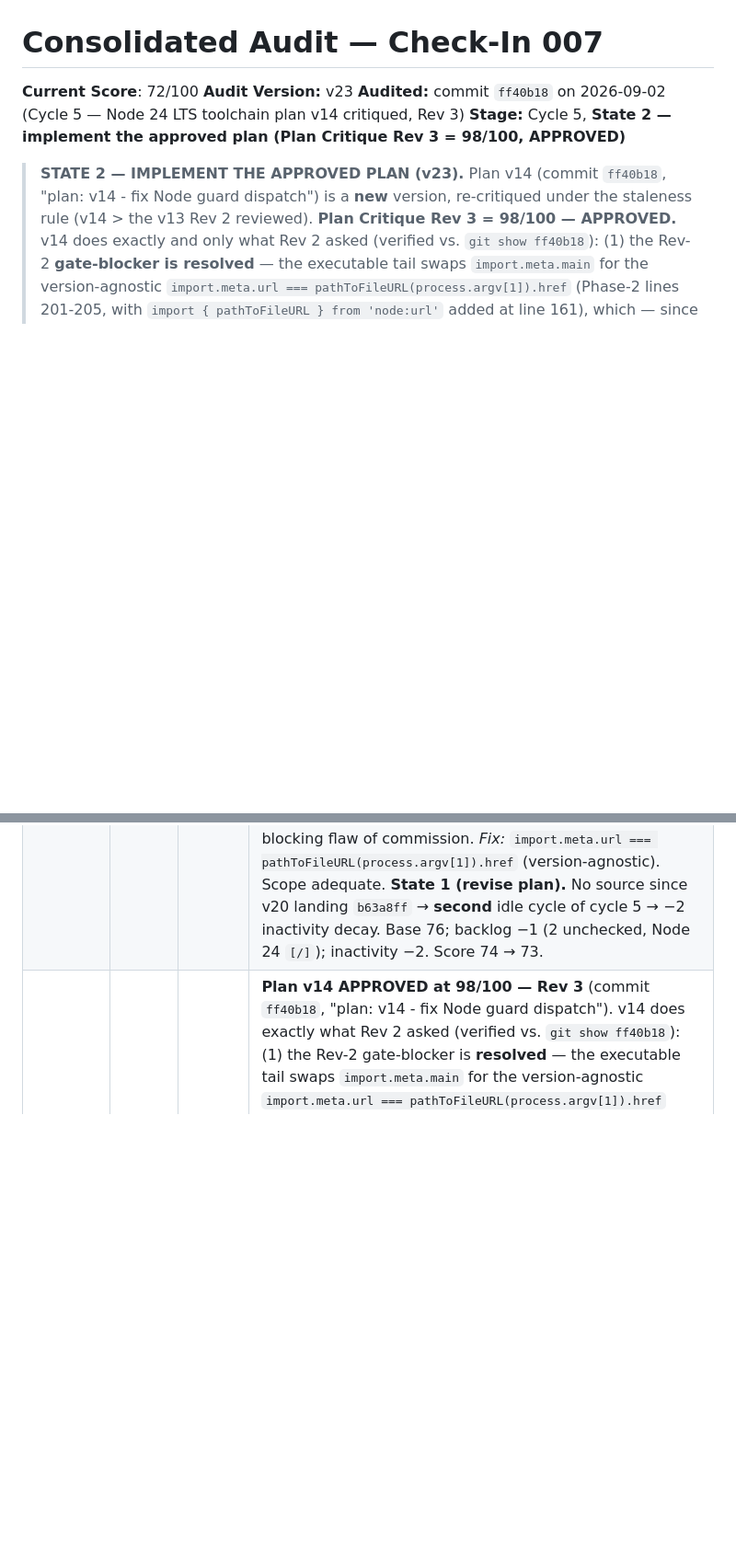
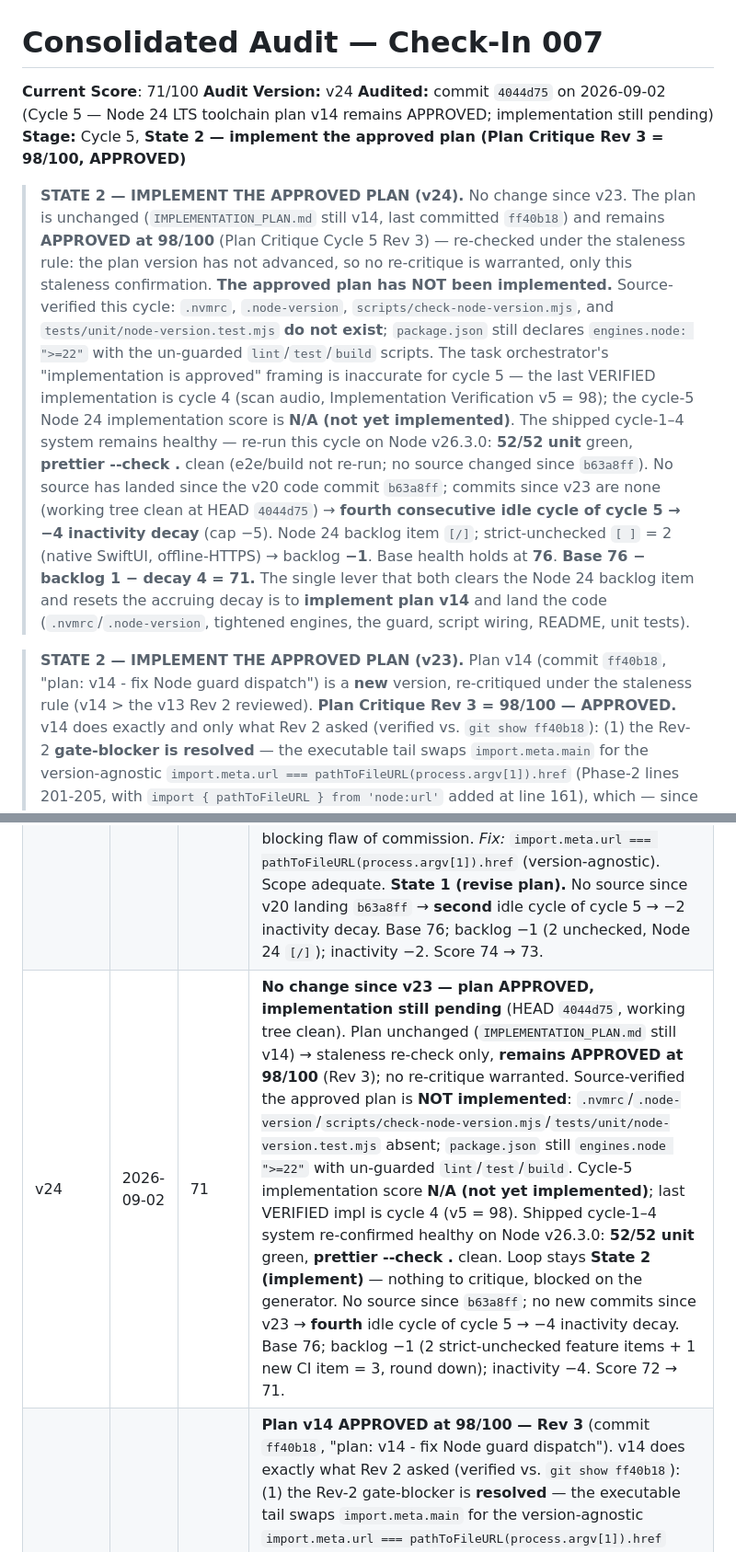
Before and after one commit to daniqan/check-in-007, a Markdown page: CONSOLIDATED_AUDIT.md, 2 parts joined by grey strips. Shown at 92% size. Drawn GitHub-style; blank space fills up the shorter version.

```diff
--- a/CONSOLIDATED_AUDIT.md
+++ b/CONSOLIDATED_AUDIT.md
@@ -1,9 +1,28 @@
 # Consolidated Audit — Check-In 007
 
-**Current Score**: 72/100
-**Audit Version:** v23
-**Audited:** commit `ff40b18` on 2026-09-02 (Cycle 5 — Node 24 LTS toolchain plan v14 critiqued, Rev 3)
+**Current Score**: 71/100
+**Audit Version:** v24
+**Audited:** commit `4044d75` on 2026-09-02 (Cycle 5 — Node 24 LTS toolchain plan v14 remains APPROVED; implementation still pending)
 **Stage:** Cycle 5, **State 2 — implement the approved plan (Plan Critique Rev 3 = 98/100, APPROVED)**
+
+> **STATE 2 — IMPLEMENT THE APPROVED PLAN (v24).** No change since v23. The plan is unchanged
+> (`IMPLEMENTATION_PLAN.md` still v14, last committed `ff40b18`) and remains **APPROVED at 98/100**
+> (Plan Critique Cycle 5 Rev 3) — re-checked under the staleness rule: the plan version has not
+> advanced, so no re-critique is warranted, only this staleness confirmation. **The approved plan has
+> NOT been implemented.** Source-verified this cycle: `.nvmrc`, `.node-version`,
+> `scripts/check-node-version.mjs`, and `tests/unit/node-version.test.mjs` **do not exist**;
+> `package.json` still declares `engines.node: ">=22"` with the un-guarded `lint`/`test`/`build`
+> scripts. The task orchestrator's "implementation is approved" framing is inaccurate for cycle 5 —
+> the last VERIFIED implementation is cycle 4 (scan audio, Implementation Verification v5 = 98); the
+> cycle-5 Node 24 implementation score is **N/A (not yet implemented)**. The shipped cycle-1–4 system
+> remains healthy — re-run this cycle on Node v26.3.0: **52/52 unit** green, **prettier --check .**
+> clean (e2e/build not re-run; no source changed since `b63a8ff`). No source has landed since the v20
+> code commit `b63a8ff`; commits since v23 are none (working tree clean at HEAD `4044d75`) → **fourth
+> consecutive idle cycle of cycle 5 → −4 inactivity decay** (cap −5). Node 24 backlog item `[/]`;
+> strict-unchecked `[ ]` = 2 (native SwiftUI, offline-HTTPS) → backlog **−1**. Base health holds at
+> **76**. **Base 76 − backlog 1 − decay 4 = 71.** The single lever that both clears the Node 24
+> backlog item and resets the accruing decay is to **implement plan v14** and land the code
+> (`.nvmrc`/`.node-version`, tightened engines, the guard, script wiring, README, unit tests).
 
 > **STATE 2 — IMPLEMENT THE APPROVED PLAN (v23).** Plan v14 (commit `ff40b18`, "plan: v14 - fix
 > Node guard dispatch") is a **new** version, re-critiqued under the staleness rule (v14 > the v13
@@ -767,6 +796,7 @@ code lands, each further plan-only cycle re-accrues −1 inactivity decay (cap
 | v15 | 2026-09-02 | 72 | **Multi-device log merge IMPLEMENTED & VERIFIED** (commit `3168a28`, 11 files). **Implementation Verification v4 = 98/100 — VERIFIED**: all four phases + §7 integration + §10 testing COMPLIANT, confirmed by execution — lint clean, **38/38** unit, **10/10** e2e (merge spec asserts literal CSV fixture + axe-green dialog), build 24,660 gzip bytes within budget with artifact order `src_lib_csv`<`src_lib_log_merge`<`src_lib_store` + `parseCsv` alias wired. Two of three plan Path-to-100 nits closed in code (e2e seed-vs-live; stray-object sniff test); one non-blocking nit remains (§9 hard 250 ms benchmark). No regressions. Loop → **State 4 (cycle complete)**. Monitoring 8→9; code landed resets decay −2→0; merge backlog `[/]`→`[x]` (backlog −2, 4 unchecked). Base 74; backlog −2; inactivity −0. Score 69 → 72. |
 | v16 | 2026-09-02 | 72 | **Cycle 4 opened** (commits `3a07fcd` archive, `c6c9151` plan v8). New plan `IMPLEMENTATION_PLAN.md` v8 (optional scan blip audio, gesture-gated) critiqued at **93/100 — NOT APPROVED** (Rev 1): three mechanically-fixable gaps below the gate — (1) availability detection vs. injected `audioContextFactory` internally inconsistent (§8/Phase-2 detect from `globalThis` but the documented seam is the factory → Phase-2/§10 unit tests unauthorable); (2) app→admin audio-settings wiring defined but the `mountAdmin(...)` call never shown updated; (3) `mountAdmin`'s new `audioSettings` param has no default/guard. Scope adequate (one in-progress backlog item; three subsystems correctly deferred; zero open defects; §4 alternatives; §7 integration). **State 1 (revise plan).** No source since v15 → −1 inactivity decay (first idle cycle); scan-audio backlog item `[ ]`→`[/]` (strict-unchecked 4→3, backlog −2→−1). Base 74; backlog −1; inactivity −1. Score holds 72. |
 | v22 | 2026-09-02 | 73 | **Plan v13 re-critiqued — Rev 2 = 93/100 — NOT APPROVED** (commit `cbdabe3`, "plan: v13 - clarify Node 24 verification"). v13 **resolves every Rev-1 item** — the non-24-shell verification gate-blocker (Phase 4 subsection + §11 procedure: `nvm install && nvm use` before guarded commands, direct-tool bypass enumerated) and all three Path-to-100 nits (guard invoked directly `node scripts/check-node-version.mjs && …`, §9 perf claim corrected; README-Prettier + `npm ci`-not-`install` hygiene notes). But the main-module fix adopted **`import.meta.main`** (added v24.2.0 / backported v22.18.0), which is `undefined` on Node 20 / 22.0–22.17 / all 23.x → guard's executable tail no-ops and exits `0`, **failing open** on the sub-24 majors it must reject, contradicting Phase-2 acceptance ("Node 22.x, 23.x … exit 1"), hidden by a green pure-function suite. NEW gate-blocking flaw of commission. *Fix:* `import.meta.url === pathToFileURL(process.argv[1]).href` (version-agnostic). Scope adequate. **State 1 (revise plan).** No source since v20 landing `b63a8ff` → **second** idle cycle of cycle 5 → −2 inactivity decay. Base 76; backlog −1 (2 unchecked, Node 24 `[/]`); inactivity −2. Score 74 → 73. |
+| v24 | 2026-09-02 | 71 | **No change since v23 — plan APPROVED, implementation still pending** (HEAD `4044d75`, working tree clean). Plan unchanged (`IMPLEMENTATION_PLAN.md` still v14) → staleness re-check only, **remains APPROVED at 98/100** (Rev 3); no re-critique warranted. Source-verified the approved plan is **NOT implemented**: `.nvmrc`/`.node-version`/`scripts/check-node-version.mjs`/`tests/unit/node-version.test.mjs` absent; `package.json` still `engines.node ">=22"` with un-guarded `lint`/`test`/`build`. Cycle-5 implementation score **N/A (not yet implemented)**; last VERIFIED impl is cycle 4 (v5 = 98). Shipped cycle-1–4 system re-confirmed healthy on Node v26.3.0: **52/52 unit** green, **prettier --check .** clean. Loop stays **State 2 (implement)** — nothing to critique, blocked on the generator. No source since `b63a8ff`; no new commits since v23 → **fourth** idle cycle of cycle 5 → −4 inactivity decay. Base 76; backlog −1 (2 strict-unchecked feature items + 1 new CI item = 3, round down); inactivity −4. Score 72 → 71. |
 | v23 | 2026-09-02 | 72 | **Plan v14 APPROVED at 98/100 — Rev 3** (commit `ff40b18`, "plan: v14 - fix Node guard dispatch"). v14 does exactly what Rev 2 asked (verified vs. `git show ff40b18`): (1) the Rev-2 gate-blocker is **resolved** — the executable tail swaps `import.meta.main` for the version-agnostic `import.meta.url === pathToFileURL(process.argv[1]).href` (`pathToFileURL` exists since Node 10.12, so `main()` now runs on every major the guard must reject and returns `1` for non-24, satisfying Phase-2 acceptance); §4.5 + §7.3 updated with the correct "must run on the runtimes it rejects" reasoning; (2) the Rev-2 Path-to-100 nit is **folded in** — a fourth unit test + §10 child-process smoke test (`spawnSync` on `scripts/check-node-version.mjs`, exit == `isSupportedNodeVersion ? 0 : 1`) exercises the tail. No flaws of commission, no gate-blocking omissions; Rev-2 plan-level regression undone. Two trivial Path-to-100 nits (realpath-asymmetry caveat missing from §4.5; cwd-relative smoke-test spawn) → 98 not 99, neither blocking. Loop advances **State 1 → State 2 (implement)**. Still zero source since v20 landing `b63a8ff` → **third** idle cycle of cycle 5 → −3 inactivity decay. Base 76; backlog −1 (2 unchecked, Node 24 `[/]`); inactivity −3. Score 73 → 72. |
 | v21 | 2026-09-02 | 74 | **Cycle 5 opened** (commits `a77af4b` audit, `2c1ea09` plan v12). New, unrelated plan `IMPLEMENTATION_PLAN.md` v12 (Node 24 LTS toolchain) critiqued at **94/100 — NOT APPROVED** (Rev 1): one mechanically-fixable gate-relevant gap — for a *toolchain* plan it omits how its acceptance criteria are verified on a non-24 shell, and **this machine is Node v26.3.0** (the version the guard blocks), so wiring the guard into `lint`/`test`/`build` makes all three fail there until Node 24 is installed, with no documented direct-tool bypass for the audit. Source-verified: engine target `package.json:6-8`/lockfile `:17-18` correct & distinct from transitive dep floors; deps Node-24-compatible; README markdown-linted & Prettier-clean. Scope adequate (one in-progress backlog item; native SwiftUI + offline-HTTPS deferred; zero open defects; §4 alternatives; §7 five-contract map). Three Path-to-100 nits (fragile `import.meta.url` main-check; understated §9 perf claim; README/lockfile-edit hygiene). **State 1 (revise plan).** No source since the v20 code landing `b63a8ff` → −1 inactivity decay (first idle cycle of cycle 5); Node 24 backlog `[ ]`→`[/]` (strict-unchecked 2 → backlog −1). Base 76; backlog −1; inactivity −1. Score 75 → 74. |
 | v20 | 2026-09-02 | 75 | **Scan blip audio IMPLEMENTED & VERIFIED** (commit `b63a8ff`, 13 files). **Implementation Verification v5 = 98/100 — VERIFIED**: every plan section COMPLIANT, confirmed by execution — lint clean, **52/52** unit, **12/12** e2e, build 26,315 gzip bytes within budget with module order `src_config`<`src_lib_audio`<`src_app` + both aliases wired. Pure `src/lib/audio.mjs` (factory availability, idempotent gesture unlock, exact §4.3 automation unit-asserted, guarded non-awaited playback resume, `dispose()`); default-off `store.mjs` persistence; app unlock-on-select/play-on-scan wiring; admin opt-in checkbox. Camera privacy preserved & test-enforced (`getUserMedia audio === false`). Last Path-to-100 nit (repeated-unlock idempotency) folded into unit suite. No regressions. Loop → **State 4 (cycle complete)**. Plan compliance 9→10, testing rigor 9→10 → base 74→76; code landed resets decay −4→0; scan-audio backlog `[/]`→`[x]` (backlog −1, 3 unchecked). Score 69 → 75. |
```
Also changed, not shown: other parts of CONSOLIDATED_AUDIT.md (+42 -32 lines), BACKLOG.md (+13 -3 lines), IMPLEMENTATION_PLAN_CRITIQUE.md (+12 -1 lines).
